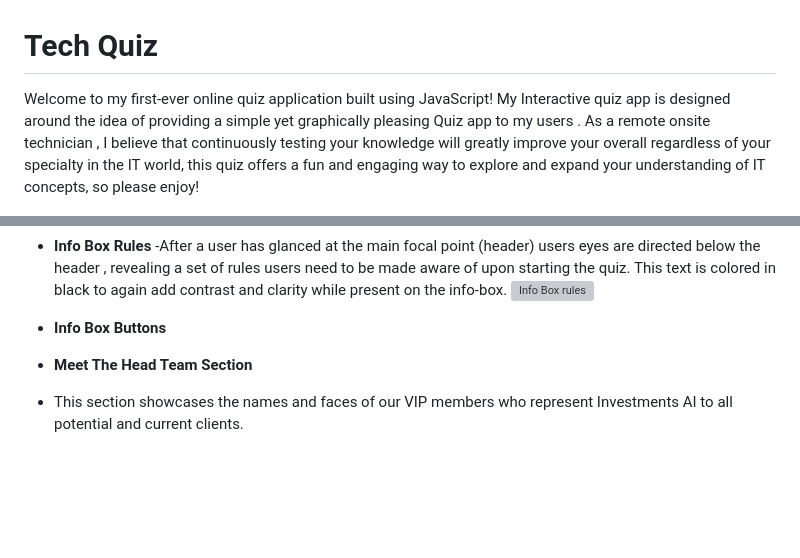
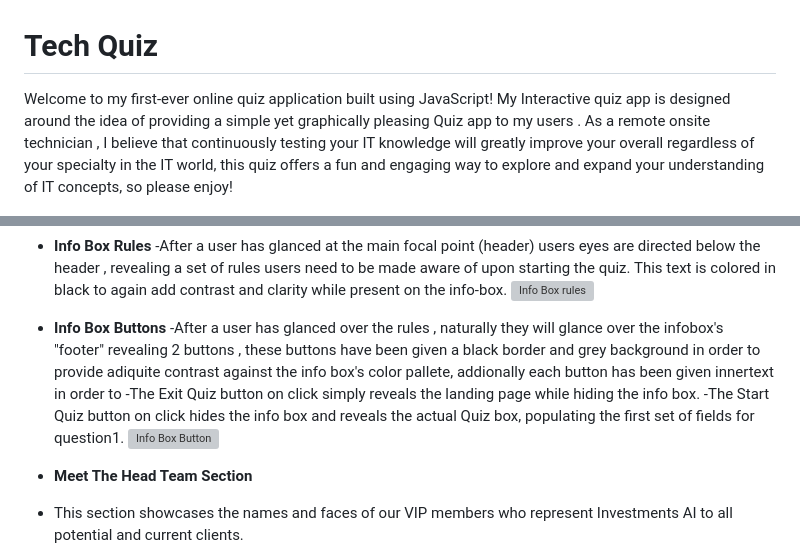
Before and after one commit to Blaize-Egelhof/Tech-Quiz, a Markdown page: README.md, 2 parts joined by grey strips. GitHub-like rendering; blank space fills up the shorter version; grey boxes are pictures that could not be loaded.

Commit message:
feat! add pictures and text to readme

```diff
--- a/README.md
+++ b/README.md
@@ -1,6 +1,6 @@
 # Tech Quiz
 
-Welcome to my first-ever online quiz application built using JavaScript! My Interactive quiz app is designed around the idea of providing a simple yet graphically pleasing Quiz app to my users . As a remote onsite technician , I believe that continuously testing your knowledge will greatly improve your overall regardless of your specialty in the IT world, this quiz offers a fun and engaging way to explore and expand your understanding of IT concepts, so please enjoy!
+Welcome to my first-ever online quiz application built using JavaScript! My Interactive quiz app is designed around the idea of providing a simple yet graphically pleasing Quiz app to my users . As a remote onsite technician , I believe that continuously testing your IT knowledge will greatly improve your overall regardless of your specialty in the IT world, this quiz offers a fun and engaging way to explore and expand your understanding of IT concepts, so please enjoy!
 
 ![Responsive Mockup](https://github.com/Blaize-Egelhof/Tech-Quiz/blob/main/media-for-readme/am-i-responsive-pic.PNG)
 
@@ -35,7 +35,10 @@ __Footer Text__
 -After a user has glanced at the main focal point (header) users eyes are directed below the header , revealing a set of rules users need to be made aware of upon starting the quiz. This text is colored in black to again add contrast and clarity while present on the info-box.
 ![Info Box rules](https://github.com/Blaize-Egelhof/Project_1/blob/main/media-for-readme/project1-why-choose-us-section.PNG)
 - __Info Box Buttons__
-
+-After a user has glanced over the rules , naturally they will glance over the infobox's "footer" revealing 2 buttons , these buttons have been given a black border and grey background in order to provide adiquite contrast against the info box's color pallete, addionally each button has been given innertext in order to
+-The Exit Quiz button on click simply reveals the landing page while hiding the info box.
+-The Start Quiz button on click hides the info box and reveals the actual Quiz box, populating the first set of fields for question1.
+![Info Box Button](https://github.com/Blaize-Egelhof/Project_1/blob/main/media-for-readme/project1-why-choose-us-section.PNG)
 
 
 
```
